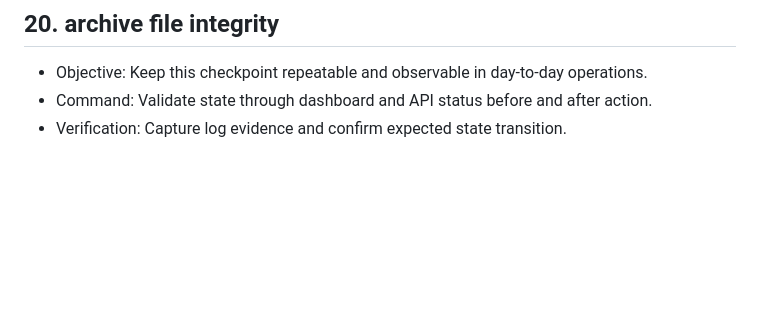
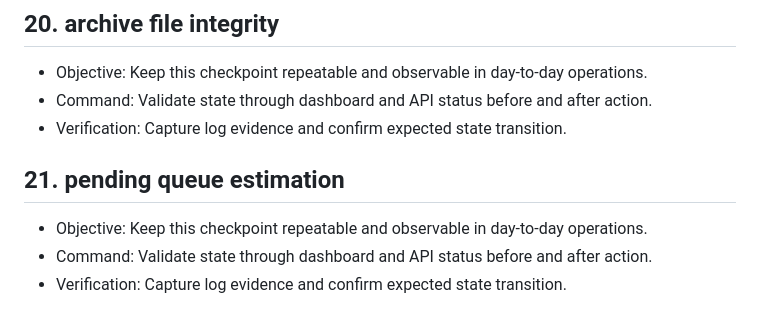
Before and after one commit to bhrigu-verma/punjabi-downloader-web, a Markdown page: docs/operational-playbook.md, the part around the change. Rendered like a GitHub page; blank space fills up the shorter version.

Commit message:
docs(playbook): add guidance for pending queue estimation

```diff
--- a/docs/operational-playbook.md
+++ b/docs/operational-playbook.md
@@ -101,3 +101,8 @@ This playbook captures repeatable runtime and deployment checks for Punjabi Down
 - Objective: Keep this checkpoint repeatable and observable in day-to-day operations.
 - Command: Validate state through dashboard and API status before and after action.
 - Verification: Capture log evidence and confirm expected state transition.
+
+## 21. pending queue estimation
+- Objective: Keep this checkpoint repeatable and observable in day-to-day operations.
+- Command: Validate state through dashboard and API status before and after action.
+- Verification: Capture log evidence and confirm expected state transition.
```
